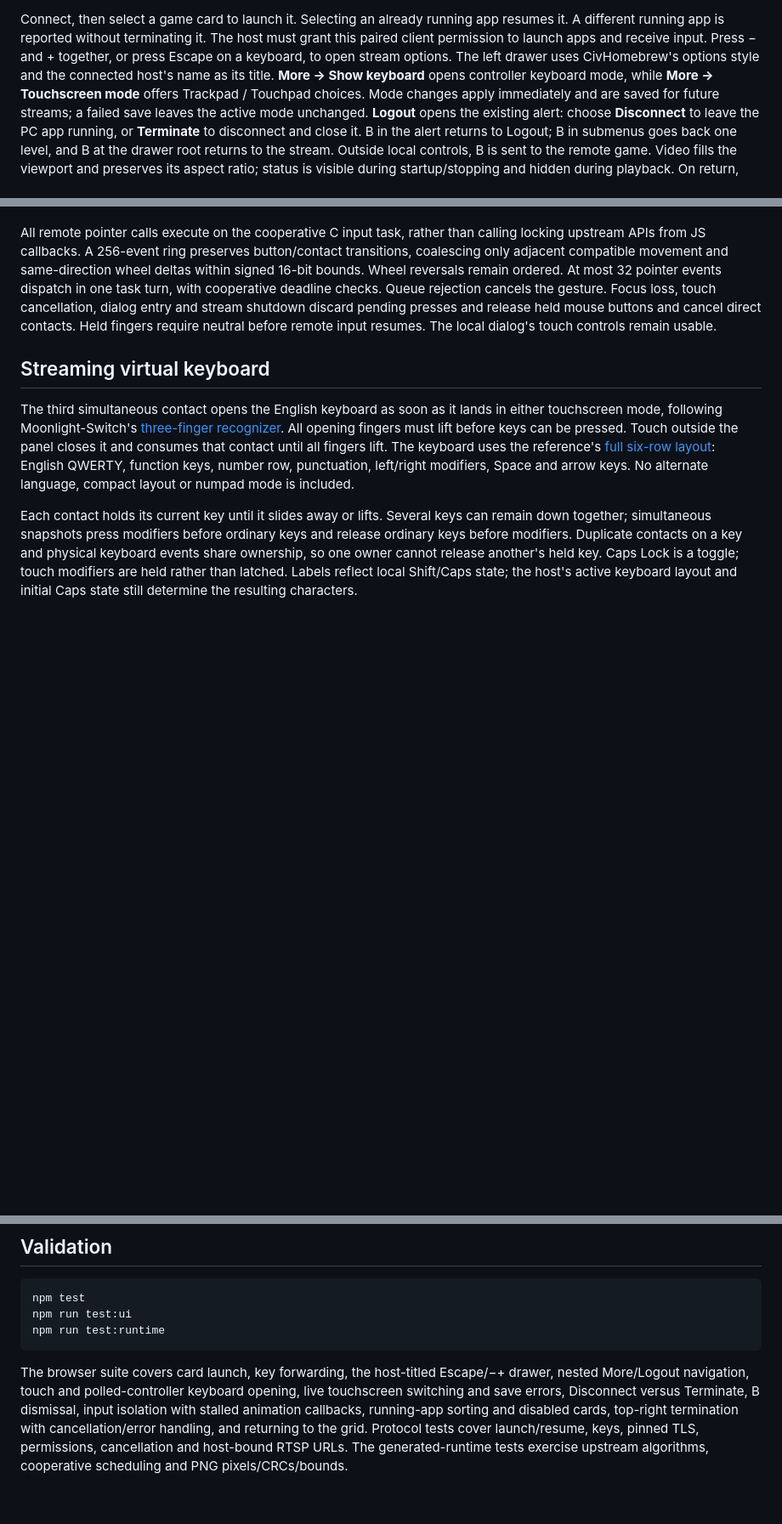
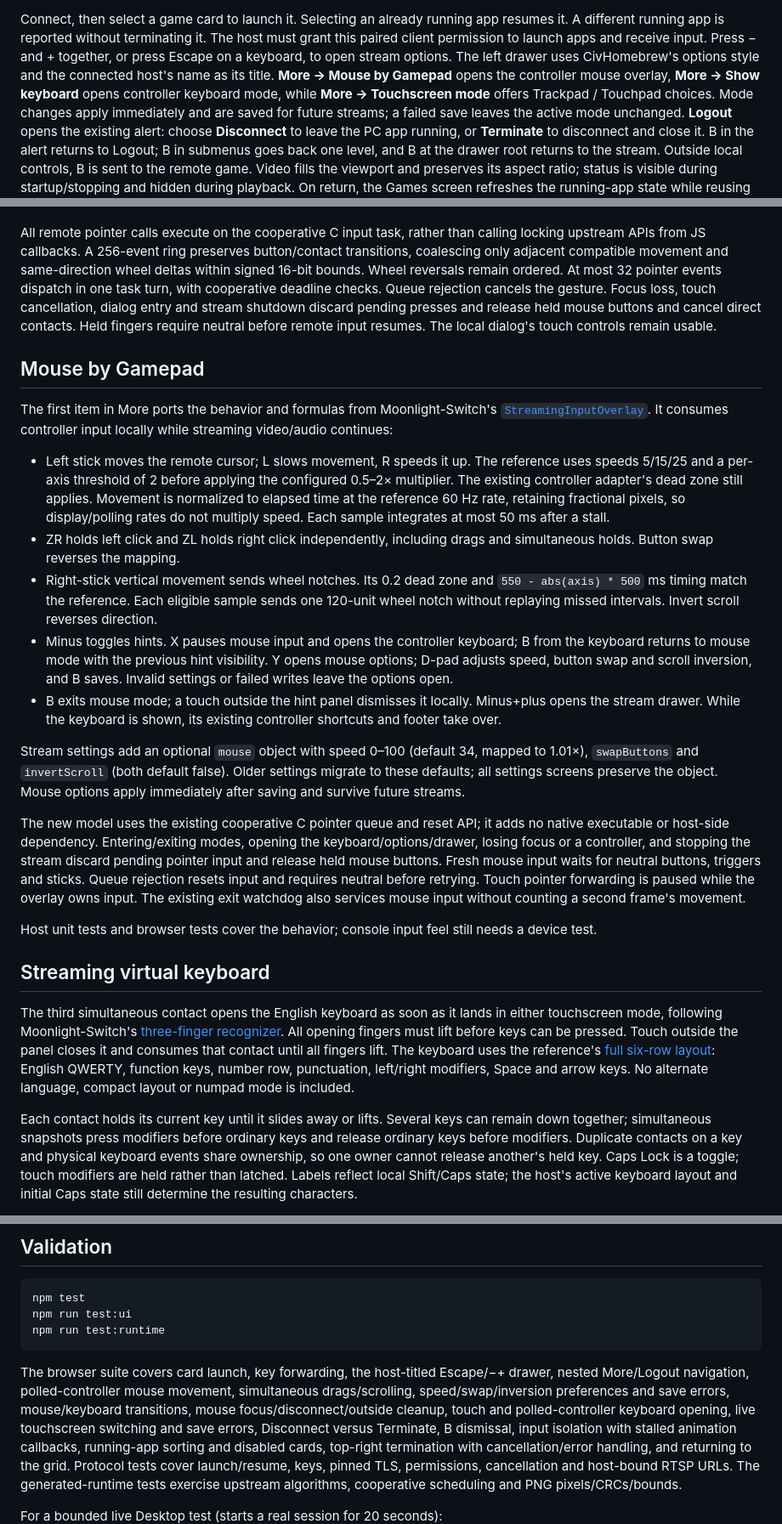
Before and after one commit to XITRIX/Moonlight-CivSwitch, a Markdown page: docs/streaming.md, 3 parts joined by grey strips. Shown at 85% size. Drawn GitHub-style; blank space fills up the shorter version.

````diff
--- a/docs/streaming.md
+++ b/docs/streaming.md
@@ -31,7 +31,8 @@ resumes it. A different running app is reported without terminating it. The host
 must grant this paired client permission to launch apps and receive input.
 Press − and + together, or press Escape on a keyboard, to open stream options.
 The left drawer uses CivHomebrew's options style and the connected host's name
-as its title. **More → Show keyboard** opens controller keyboard mode, while
+as its title. **More → Mouse by Gamepad** opens the controller mouse overlay,
+**More → Show keyboard** opens controller keyboard mode, while
 **More → Touchscreen mode** offers Trackpad / Touchpad choices. Mode changes
 apply immediately and are saved for future streams; a failed save leaves the
 active mode unchanged. **Logout** opens the existing alert: choose **Disconnect**
@@ -333,6 +334,49 @@ and stream shutdown discard pending presses and release held mouse buttons and
 cancel direct contacts. Held fingers require neutral before remote input resumes.
 The local dialog's touch controls remain usable.
 
+## Mouse by Gamepad
+
+The first item in More ports the behavior and formulas from Moonlight-Switch's
+[`StreamingInputOverlay`](https://github.com/XITRIX/Moonlight-Switch/blob/a75fee223914f36ec26b29739d95331307960fa3/app/src/streaming_input_overlay.cpp).
+It consumes controller input locally while streaming video/audio continues:
+
+- Left stick moves the remote cursor; L slows movement, R speeds it up. The
+  reference uses speeds 5/15/25 and a per-axis threshold of 2 before applying
+  the configured 0.5–2× multiplier. The existing controller adapter's dead zone
+  still applies. Movement is normalized to elapsed time at the reference 60 Hz
+  rate, retaining fractional pixels, so display/polling rates do not multiply
+  speed. Each sample integrates at most 50 ms after a stall.
+- ZR holds left click and ZL holds right click independently, including drags
+  and simultaneous holds. Button swap reverses the mapping.
+- Right-stick vertical movement sends wheel notches. Its 0.2 dead zone and
+  `550 - abs(axis) * 500` ms timing match the reference. Each eligible sample
+  sends one 120-unit wheel notch without replaying missed intervals. Invert
+  scroll reverses direction.
+- Minus toggles hints. X pauses mouse input and opens the controller keyboard;
+  B from the keyboard returns to mouse mode with the previous hint visibility.
+  Y opens mouse options; D-pad adjusts speed, button swap and scroll inversion,
+  and B saves. Invalid settings or failed writes leave the options open.
+- B exits mouse mode; a touch outside the hint panel dismisses it locally.
+  Minus+plus opens the stream drawer. While the keyboard is shown, its existing
+  controller shortcuts and footer take over.
+
+Stream settings add an optional `mouse` object with speed 0–100 (default 34,
+mapped to 1.01×), `swapButtons` and `invertScroll` (both default false). Older
+settings migrate to these defaults; all settings screens preserve the object.
+Mouse options apply immediately after saving and survive future streams.
+
+The new model uses the existing cooperative C pointer queue and reset API;
+it adds no native executable or host-side dependency. Entering/exiting modes,
+opening the keyboard/options/drawer, losing focus or a controller, and stopping
+the stream discard pending pointer input and release held mouse buttons. Fresh
+mouse input waits for neutral buttons, triggers and sticks. Queue rejection
+resets input and requires neutral before retrying. Touch pointer forwarding is
+paused while the overlay owns input. The existing exit watchdog also services
+mouse input without counting a second frame's movement.
+
+Host unit tests and browser tests cover the behavior; console input feel still
+needs a device test.
+
 ## Streaming virtual keyboard
 
 The third simultaneous contact opens the English keyboard as soon as it lands
@@ -395,7 +439,9 @@ npm run test:runtime
 ```
 
 The browser suite covers card launch, key forwarding, the host-titled Escape/−+
-drawer, nested More/Logout navigation, touch and polled-controller keyboard
+drawer, nested More/Logout navigation, polled-controller mouse movement,
+simultaneous drags/scrolling, speed/swap/inversion preferences and save errors,
+mouse/keyboard transitions, mouse focus/disconnect/outside cleanup, touch and polled-controller keyboard
 opening, live touchscreen switching and save errors, Disconnect versus Terminate,
 B dismissal, input isolation with stalled animation callbacks, running-app sorting and disabled cards,
 top-right termination with cancellation/error handling, and returning to the grid. Protocol tests cover launch/resume, keys, pinned TLS,
````
Also changed, not shown: README.md (+25 -1 lines), app/assets/moonlight-switch-NOTICE.md (deleted, +0 -7 lines), docs/images/touchscreen-mode.jpg (added), docs/images/virtual-keyboard.jpg (added), 14 other files.
